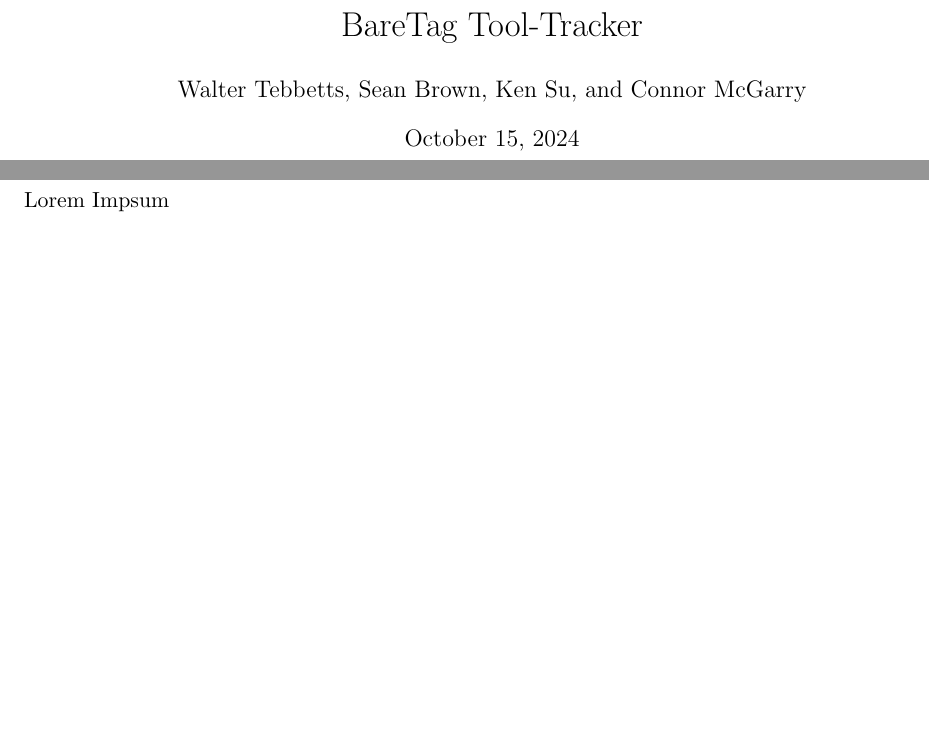
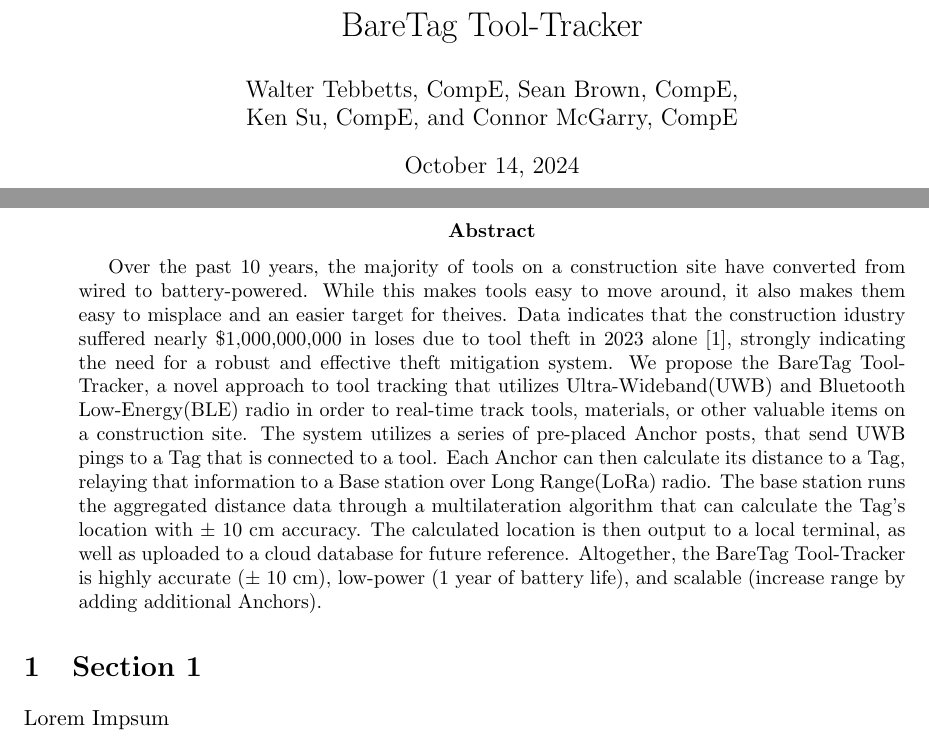
Before and after one commit to WaltTeb/BareTag_Tool_Tracker, a LaTeX paper (draft.tex): two parts of pages 1 and 2 of 3, joined at a grey line, cut so that both start at the same text, the shorter picture padded with empty space. Compiled offline with pdfLaTeX.

Commit message:
wrote abstract

```diff
--- a/draft.tex
+++ b/draft.tex
@@ -12,18 +12,36 @@
 \headsep=0.25in
 
 \title{ BareTag Tool-Tracker}
-\author{ Walter Tebbetts, Sean Brown, Ken Su, and Connor McGarry }
-\date{\today}
+\author{ Walter Tebbetts, CompE, Sean Brown, CompE, \\ Ken Su, CompE, and Connor McGarry, CompE}
+\date{October 14, 2024}
 
 \begin{document}
 \maketitle
 \pagebreak
 
-% Optional TOC
-% \tableofcontents
-% \pagebreak
 
-%--Paper--
+\begin{abstract}
+    Over the past 10 years, the majority of tools on a construction
+    site have converted from wired to battery-powered. While this
+    makes tools easy to move around, it also makes them easy to misplace
+    and an easier target for theives. Data indicates that the construction
+    idustry suffered nearly \$1,000,000,000 in loses due to tool theft in
+    2023 alone [1], strongly indicating the need for a robust and effective
+    theft mitigation system. We propose the BareTag Tool-Tracker, a novel
+    approach to tool tracking that utilizes Ultra-Wideband(UWB) and Bluetooth
+    Low-Energy(BLE) radio in order to real-time track tools, materials, or other
+    valuable items on a construction site. The system utilizes a series
+    of pre-placed Anchor posts, that send UWB pings to a Tag that is connected
+    to a tool. Each Anchor can then calculate its distance to a Tag, relaying
+    that information to a Base station over Long Range(LoRa) radio. The
+    base station runs the aggregated distance data through a multilateration
+    algorithm that can calculate the Tag's location with $\pm$ 10 cm accuracy.
+    The calculated location is then output to a local terminal, as well as
+    uploaded to a cloud database for future reference. Altogether, the BareTag Tool-Tracker
+    is highly accurate ($\pm$ 10 cm), low-power (1 year of battery life), and
+    scalable (increase range by adding additional Anchors).
+
+\end{abstract}
 
 \section{Section 1}
 
```
Also changed, not shown: draft.pdf, draft.tex (3 more changed lines).
